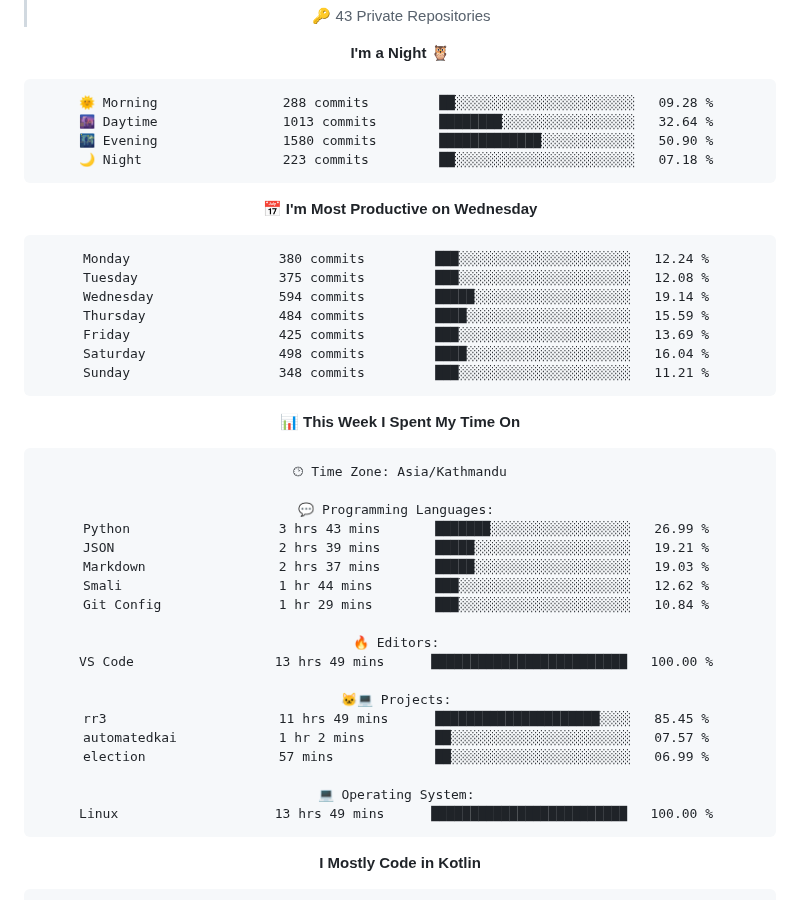
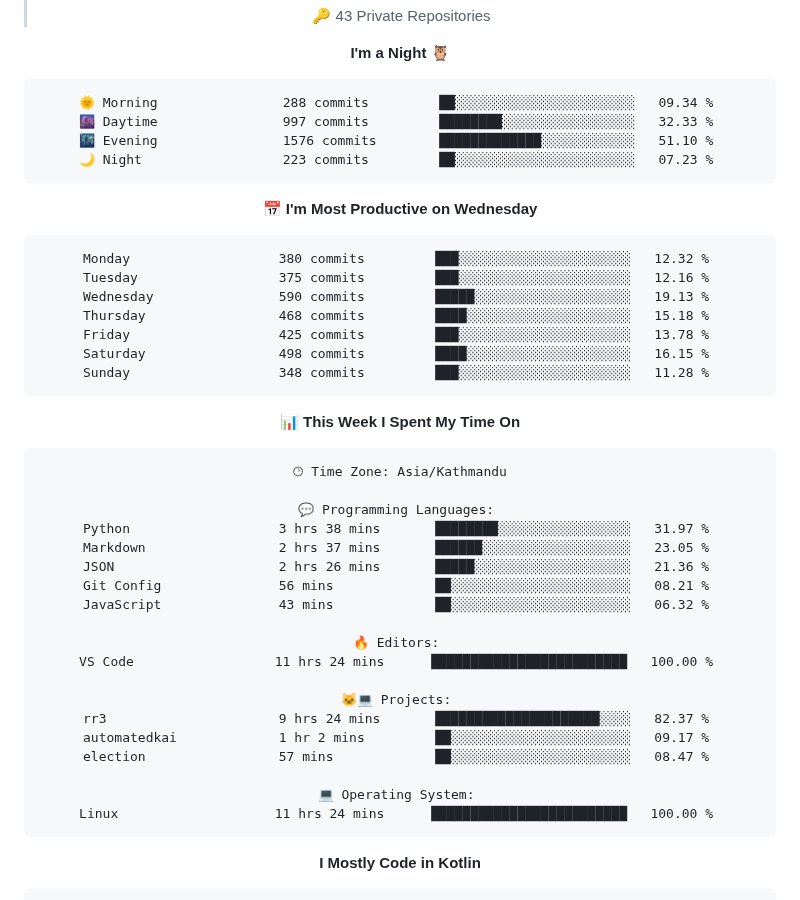
Before and after one commit to gauravyad69/gauravyad69, a Markdown page: README.md, the part around one of its changes. GitHub-like rendering.

Commit message:
Updated with Dev Metrics

````diff
--- a/README.md
+++ b/README.md
@@ -104,21 +104,21 @@
 **I'm a Night 🦉**
 
 ```text
-🌞 Morning                288 commits         ██░░░░░░░░░░░░░░░░░░░░░░░   09.28 %
-🌆 Daytime                1013 commits        ████████░░░░░░░░░░░░░░░░░   32.64 %
-🌃 Evening                1580 commits        █████████████░░░░░░░░░░░░   50.90 %
-🌙 Night                  223 commits         ██░░░░░░░░░░░░░░░░░░░░░░░   07.18 %
+🌞 Morning                288 commits         ██░░░░░░░░░░░░░░░░░░░░░░░   09.34 %
+🌆 Daytime                997 commits         ████████░░░░░░░░░░░░░░░░░   32.33 %
+🌃 Evening                1576 commits        █████████████░░░░░░░░░░░░   51.10 %
+🌙 Night                  223 commits         ██░░░░░░░░░░░░░░░░░░░░░░░   07.23 %
 ```
 📅 **I'm Most Productive on Wednesday**
 
 ```text
-Monday                   380 commits         ███░░░░░░░░░░░░░░░░░░░░░░   12.24 %
-Tuesday                  375 commits         ███░░░░░░░░░░░░░░░░░░░░░░   12.08 %
-Wednesday                594 commits         █████░░░░░░░░░░░░░░░░░░░░   19.14 %
-Thursday                 484 commits         ████░░░░░░░░░░░░░░░░░░░░░   15.59 %
-Friday                   425 commits         ███░░░░░░░░░░░░░░░░░░░░░░   13.69 %
-Saturday                 498 commits         ████░░░░░░░░░░░░░░░░░░░░░   16.04 %
-Sunday                   348 commits         ███░░░░░░░░░░░░░░░░░░░░░░   11.21 %
+Monday                   380 commits         ███░░░░░░░░░░░░░░░░░░░░░░   12.32 %
+Tuesday                  375 commits         ███░░░░░░░░░░░░░░░░░░░░░░   12.16 %
+Wednesday                590 commits         █████░░░░░░░░░░░░░░░░░░░░   19.13 %
+Thursday                 468 commits         ████░░░░░░░░░░░░░░░░░░░░░   15.18 %
+Friday                   425 commits         ███░░░░░░░░░░░░░░░░░░░░░░   13.78 %
+Saturday                 498 commits         ████░░░░░░░░░░░░░░░░░░░░░   16.15 %
+Sunday                   348 commits         ███░░░░░░░░░░░░░░░░░░░░░░   11.28 %
 ```
 
 
@@ -128,22 +128,22 @@ Sunday                   348 commits         ███░░░░░░░░
 🕑︎ Time Zone: Asia/Kathmandu
 
 💬 Programming Languages:
-Python                   3 hrs 43 mins       ███████░░░░░░░░░░░░░░░░░░   26.99 %
-JSON                     2 hrs 39 mins       █████░░░░░░░░░░░░░░░░░░░░   19.21 %
-Markdown                 2 hrs 37 mins       █████░░░░░░░░░░░░░░░░░░░░   19.03 %
-Smali                    1 hr 44 mins        ███░░░░░░░░░░░░░░░░░░░░░░   12.62 %
-Git Config               1 hr 29 mins        ███░░░░░░░░░░░░░░░░░░░░░░   10.84 %
+Python                   3 hrs 38 mins       ████████░░░░░░░░░░░░░░░░░   31.97 %
+Markdown                 2 hrs 37 mins       ██████░░░░░░░░░░░░░░░░░░░   23.05 %
+JSON                     2 hrs 26 mins       █████░░░░░░░░░░░░░░░░░░░░   21.36 %
+Git Config               56 mins             ██░░░░░░░░░░░░░░░░░░░░░░░   08.21 %
+JavaScript               43 mins             ██░░░░░░░░░░░░░░░░░░░░░░░   06.32 %
 
 🔥 Editors:
-VS Code                  13 hrs 49 mins      █████████████████████████   100.00 %
+VS Code                  11 hrs 24 mins      █████████████████████████   100.00 %
 
 🐱‍💻 Projects:
-rr3                      11 hrs 49 mins      █████████████████████░░░░   85.45 %
-automatedkai             1 hr 2 mins         ██░░░░░░░░░░░░░░░░░░░░░░░   07.57 %
-election                 57 mins             ██░░░░░░░░░░░░░░░░░░░░░░░   06.99 %
+rr3                      9 hrs 24 mins       █████████████████████░░░░   82.37 %
+automatedkai             1 hr 2 mins         ██░░░░░░░░░░░░░░░░░░░░░░░   09.17 %
+election                 57 mins             ██░░░░░░░░░░░░░░░░░░░░░░░   08.47 %
 
 💻 Operating System:
-Linux                    13 hrs 49 mins      █████████████████████████   100.00 %
+Linux                    11 hrs 24 mins      █████████████████████████   100.00 %
 ```
 
 **I Mostly Code in Kotlin**
````
Also changed, not shown: other parts of README.md (+2 -2 lines), assets/bar_graph.png.
